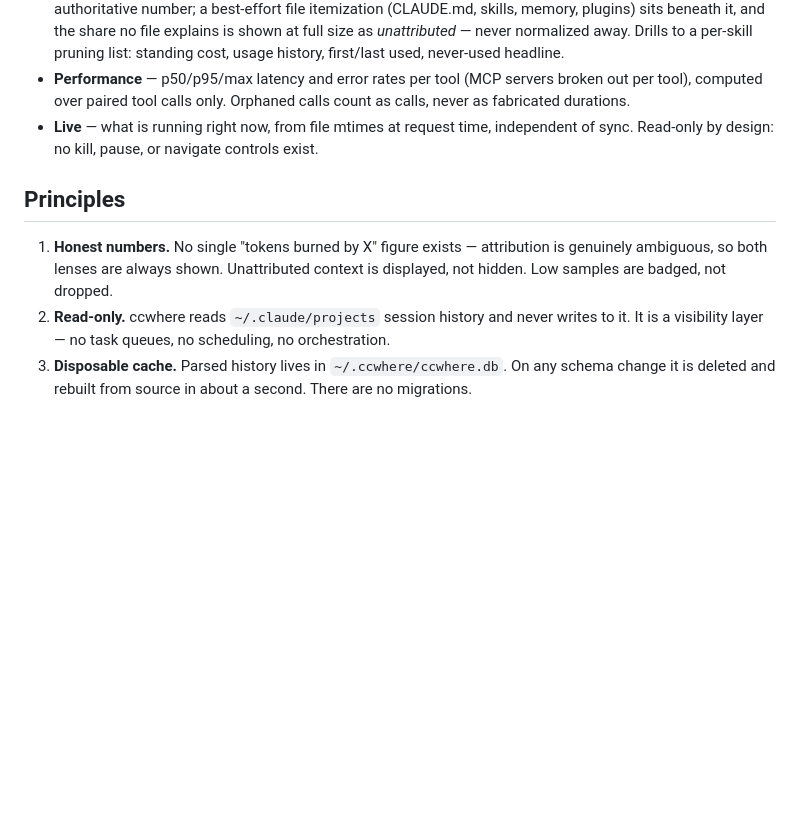
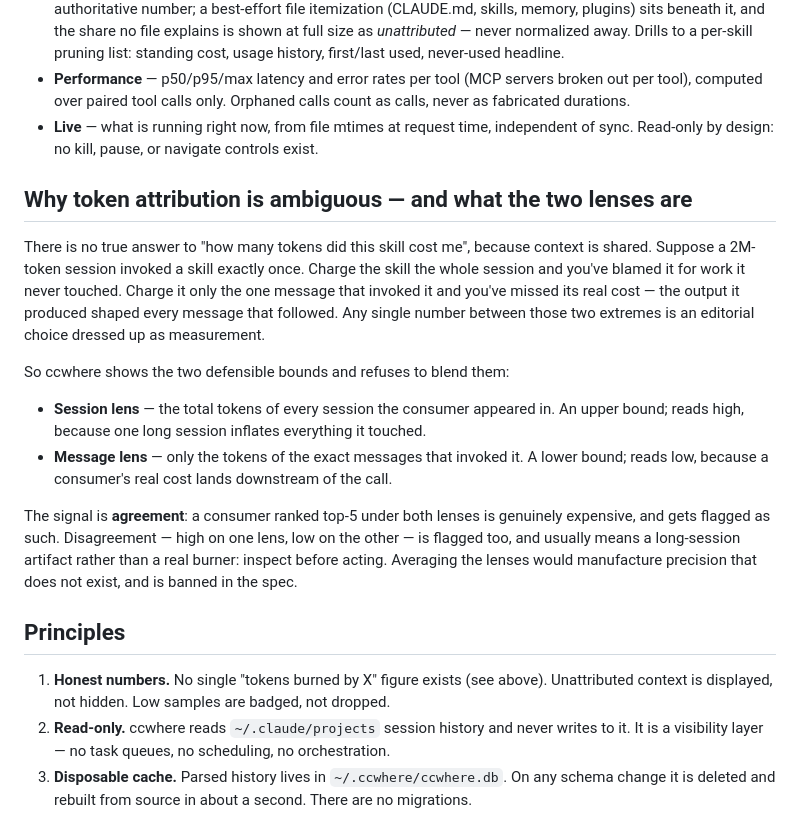
Before and after one commit to dempseydata/CCwhere, a Markdown page: README.md, the part around the change. Rendered like a GitHub page; blank space fills up the shorter version.

Commit message:
readme: explain why token attribution is ambiguous and what each lens bounds
Co-Authored-By: Claude Fable 5 <noreply@anthropic.com>

```diff
--- a/README.md
+++ b/README.md
@@ -13,9 +13,20 @@ And it refuses to fabricate a number to get there: attribution is genuinely ambi
 - **Performance** — p50/p95/max latency and error rates per tool (MCP servers broken out per tool), computed over paired tool calls only. Orphaned calls count as calls, never as fabricated durations.
 - **Live** — what is running right now, from file mtimes at request time, independent of sync. Read-only by design: no kill, pause, or navigate controls exist.
 
+## Why token attribution is ambiguous — and what the two lenses are
+
+There is no true answer to "how many tokens did this skill cost me", because context is shared. Suppose a 2M-token session invoked a skill exactly once. Charge the skill the whole session and you've blamed it for work it never touched. Charge it only the one message that invoked it and you've missed its real cost — the output it produced shaped every message that followed. Any single number between those two extremes is an editorial choice dressed up as measurement.
+
+So ccwhere shows the two defensible bounds and refuses to blend them:
+
+- **Session lens** — the total tokens of every session the consumer appeared in. An upper bound; reads high, because one long session inflates everything it touched.
+- **Message lens** — only the tokens of the exact messages that invoked it. A lower bound; reads low, because a consumer's real cost lands downstream of the call.
+
+The signal is **agreement**: a consumer ranked top-5 under both lenses is genuinely expensive, and gets flagged as such. Disagreement — high on one lens, low on the other — is flagged too, and usually means a long-session artifact rather than a real burner: inspect before acting. Averaging the lenses would manufacture precision that does not exist, and is banned in the spec.
+
 ## Principles
 
-1. **Honest numbers.** No single "tokens burned by X" figure exists — attribution is genuinely ambiguous, so both lenses are always shown. Unattributed context is displayed, not hidden. Low samples are badged, not dropped.
+1. **Honest numbers.** No single "tokens burned by X" figure exists (see above). Unattributed context is displayed, not hidden. Low samples are badged, not dropped.
 2. **Read-only.** ccwhere reads `~/.claude/projects` session history and never writes to it. It is a visibility layer — no task queues, no scheduling, no orchestration.
 3. **Disposable cache.** Parsed history lives in `~/.ccwhere/ccwhere.db`. On any schema change it is deleted and rebuilt from source in about a second. There are no migrations.
 4. **Drift canary.** When Claude Code's file format changes and events go unrecognized, a visible indicator says so. Silent omission is banned.
```
